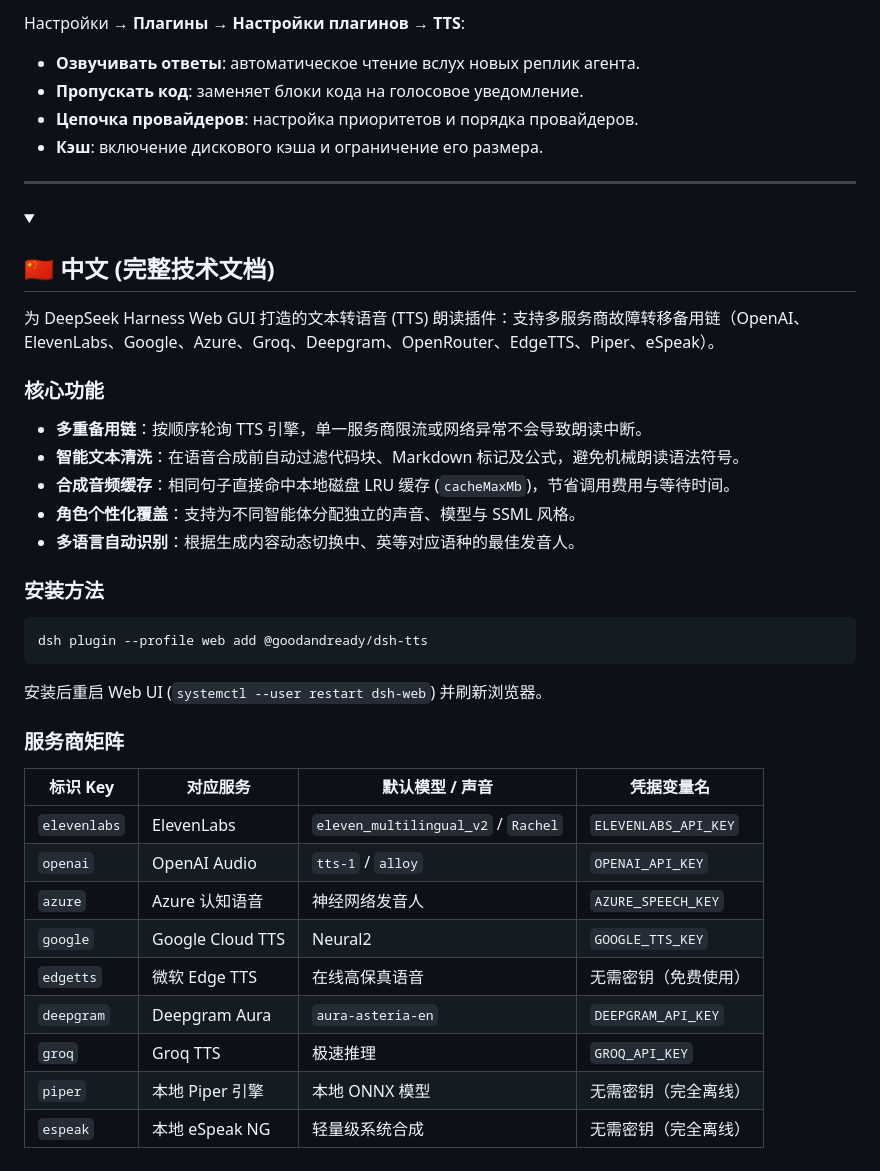
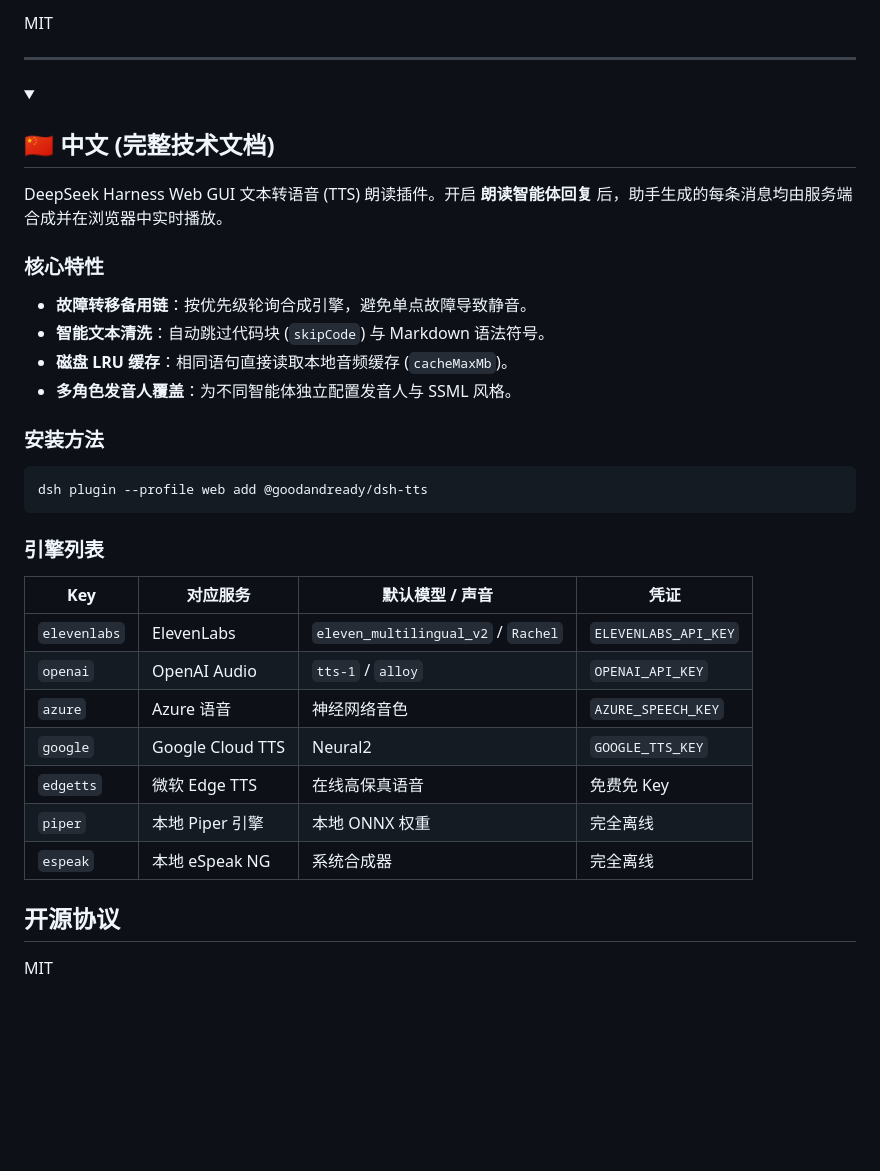
Before and after one commit to GooDAnDReaDY/dsh-tts, a Markdown page: README.md, the part around one of its changes. Drawn GitHub-style; folded sections open; blank space fills up the shorter version.

````diff
--- a/README.md
+++ b/README.md
@@ -97,9 +153,5 @@ dsh plugin --profile web add @goodandready/dsh-tts
 
-Настройки → **Плагины → Настройки плагинов → TTS**:
-- **Озвучивать ответы**: автоматическое чтение вслух новых реплик агента.
-- **Пропускать код**: заменяет блоки кода на голосовое уведомление.
-- **Цепочка провайдеров**: настройка приоритетов и порядка провайдеров.
-- **Кэш**: включение дискового кэша и ограничение его размера.
+MIT
 
 </details>
 
@@ -109,15 +161,14 @@ dsh plugin --profile web add @goodandready/dsh-tts
 <details>
 <summary><h2>🇨🇳 中文 (完整技术文档)</h2></summary>
 
-为 DeepSeek Harness Web GUI 打造的文本转语音 (TTS) 朗读插件：支持多服务商故障转移备用链（OpenAI、ElevenLabs、Google、Azure、Groq、Deepgram、OpenRouter、EdgeTTS、Piper、eSpeak）。
+DeepSeek Harness Web GUI 文本转语音 (TTS) 朗读插件。开启 **朗读智能体回复** 后，助手生成的每条消息均由服务端合成并在浏览器中实时播放。
 
-### 核心功能
+### 核心特性
 
-- **多重备用链**：按顺序轮询 TTS 引擎，单一服务商限流或网络异常不会导致朗读中断。
-- **智能文本清洗**：在语音合成前自动过滤代码块、Markdown 标记及公式，避免机械朗读语法符号。
-- **合成音频缓存**：相同句子直接命中本地磁盘 LRU 缓存 (`cacheMaxMb`)，节省调用费用与等待时间。
-- **角色个性化覆盖**：支持为不同智能体分配独立的声音、模型与 SSML 风格。
-- **多语言自动识别**：根据生成内容动态切换中、英等对应语种的最佳发音人。
+- **故障转移备用链**：按优先级轮询合成引擎，避免单点故障导致静音。
+- **智能文本清洗**：自动跳过代码块 (`skipCode`) 与 Markdown 语法符号。
+- **磁盘 LRU 缓存**：相同语句直接读取本地音频缓存 (`cacheMaxMb`)。
+- **多角色发音人覆盖**：为不同智能体独立配置发音人与 SSML 风格。
 
 ### 安装方法
 
@@ -125,20 +176,20 @@ dsh plugin --profile web add @goodandready/dsh-tts
 dsh plugin --profile web add @goodandready/dsh-tts
 ```
 
-安装后重启 Web UI (`systemctl --user restart dsh-web`) 并刷新浏览器。
+### 引擎列表
 
-### 服务商矩阵
-
-| 标识 Key | 对应服务 | 默认模型 / 声音 | 凭据变量名 |
+| Key | 对应服务 | 默认模型 / 声音 | 凭证 |
 |---|---|---|---|
 | `elevenlabs` | ElevenLabs | `eleven_multilingual_v2` / `Rachel` | `ELEVENLABS_API_KEY` |
 | `openai` | OpenAI Audio | `tts-1` / `alloy` | `OPENAI_API_KEY` |
-| `azure` | Azure 认知语音 | 神经网络发音人 | `AZURE_SPEECH_KEY` |
+| `azure` | Azure 语音 | 神经网络音色 | `AZURE_SPEECH_KEY` |
 | `google` | Google Cloud TTS | Neural2 | `GOOGLE_TTS_KEY` |
-| `edgetts` | 微软 Edge TTS | 在线高保真语音 | 无需密钥（免费使用） |
-| `deepgram` | Deepgram Aura | `aura-asteria-en` | `DEEPGRAM_API_KEY` |
-| `groq` | Groq TTS | 极速推理 | `GROQ_API_KEY` |
-| `piper` | 本地 Piper 引擎 | 本地 ONNX 模型 | 无需密钥（完全离线） |
-| `espeak` | 本地 eSpeak NG | 轻量级系统合成 | 无需密钥（完全离线） |
+| `edgetts` | 微软 Edge TTS | 在线高保真语音 | 免费免 Key |
+| `piper` | 本地 Piper 引擎 | 本地 ONNX 权重 | 完全离线 |
+| `espeak` | 本地 eSpeak NG | 系统合成器 | 完全离线 |
+
+## 开源协议
+
+MIT
 
 </details>
````
Also changed, not shown: other parts of README.md (+94 -38 lines).
